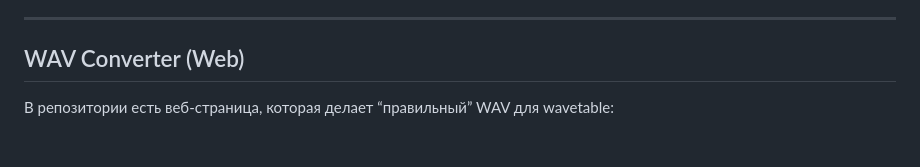
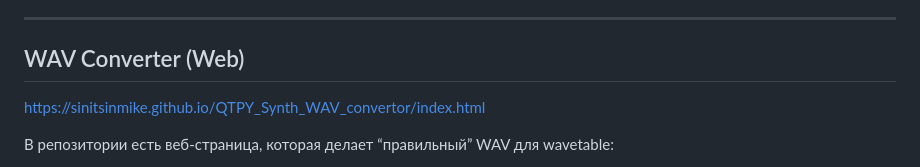
Before and after one commit to sinitsinmike/QTPY_Synth_WAV_convertor, a Markdown page: README.md, the part around the change. Rendered like a GitHub page; blank space fills up the shorter version.

Commit message:
Update README with WAV Converter link and features
Added link to WAV Converter web page and updated features.

```diff
--- a/README.md
+++ b/README.md
@@ -99,6 +99,8 @@
 
 ## WAV Converter (Web)
 
+https://sinitsinmike.github.io/QTPY_Synth_WAV_convertor/index.html
+
 В репозитории есть веб-страница, которая делает “правильный” WAV для wavetable:
 - Drag & drop одного или нескольких файлов
 - Приведение к:
```
